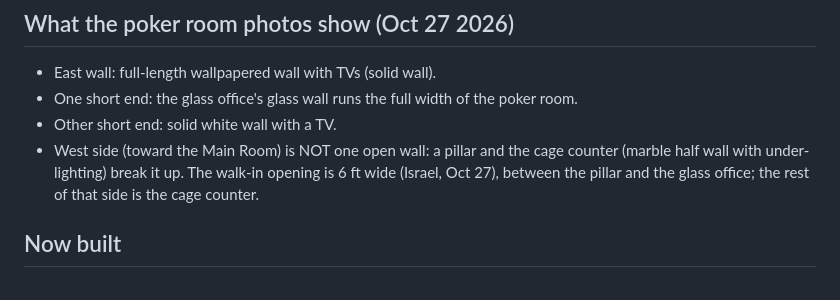
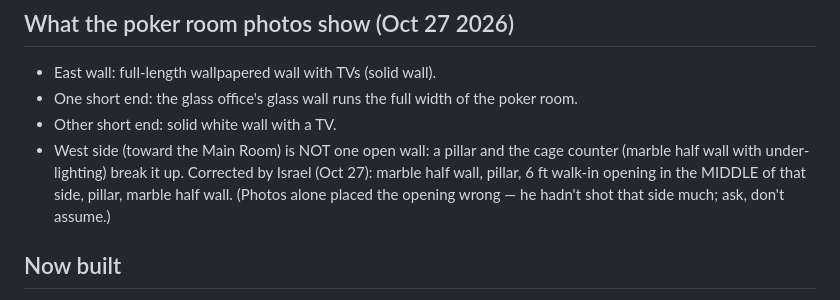
Before and after one commit to isotelo01/kheanandclean.com, a Markdown page: documents/floor-plan-stitching-notes.md, the part around the change. GitHub-like rendering.

Commit message:
Notes: poker room opening is in the middle, pillars both sides
Co-Authored-By: Claude Opus 5.5 <noreply@anthropic.com>
Claude-Session: https://claude.ai/code/session_011rT47u2thwqHUgeAhzFve2

```diff
--- a/documents/floor-plan-stitching-notes.md
+++ b/documents/floor-plan-stitching-notes.md
@@ -24,7 +24,7 @@ Test job: EDH Casino — Sal Palma, Q-1103 (on-site estimate, `quotes/tVvTL2NqY3
 - East wall: full-length wallpapered wall with TVs (solid wall).
 - One short end: the glass office's glass wall runs the full width of the poker room.
 - Other short end: solid white wall with a TV.
-- West side (toward the Main Room) is NOT one open wall: a pillar and the cage counter (marble half wall with under-lighting) break it up. The walk-in opening is 6 ft wide (Israel, Oct 27), between the pillar and the glass office; the rest of that side is the cage counter.
+- West side (toward the Main Room) is NOT one open wall: a pillar and the cage counter (marble half wall with under-lighting) break it up. Corrected by Israel (Oct 27): marble half wall, pillar, 6 ft walk-in opening in the MIDDLE of that side, pillar, marble half wall. (Photos alone placed the opening wrong — he hadn't shot that side much; ask, don't assume.)
 
 ## Now built
 - Room page: Story picker (Zero, 1st, 2nd, 3rd; default 1st), saved as `spots.<key>.story`.
```
